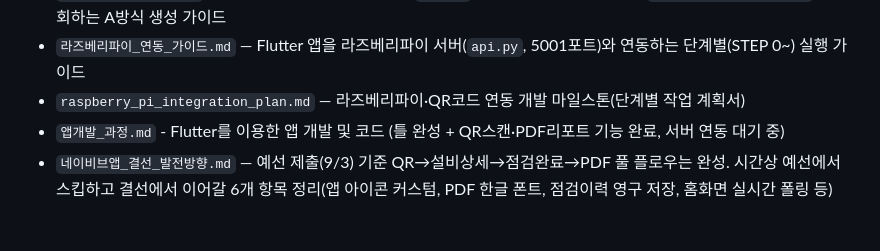
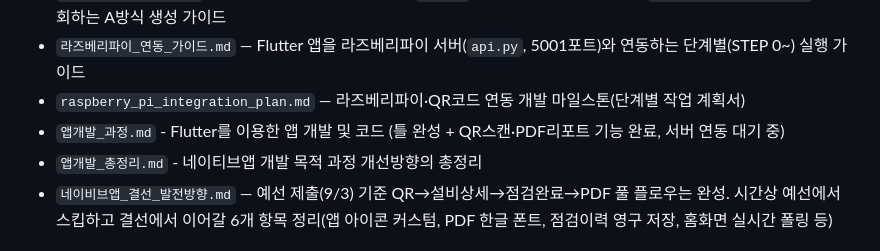
Before and after one commit to Billiardchalktheif/2026ESWContest_free_bulchimbeon, a Markdown page: README.md, the part around the change. Rendered like a GitHub page.

Commit message:
Update README with app development summary
Added a summary of the app development process and integration plans.

```diff
--- a/README.md
+++ b/README.md
@@ -115,6 +115,7 @@ UDP 수신 → SQLite 저장 → 규칙/회귀/AI 3계층 판정 → 부저·LCD
 - `라즈베리파이_연동_가이드.md` — Flutter 앱을 라즈베리파이 서버(`api.py`, 5001포트)와 연동하는 단계별(STEP 0~) 실행 가이드
 - `raspberry_pi_integration_plan.md` — 라즈베리파이·QR코드 연동 개발 마일스톤(단계별 작업 계획서)
 - `앱개발_과정.md` - Flutter를 이용한 앱 개발 및 코드 (틀 완성 + QR스캔·PDF리포트 기능 완료, 서버 연동 대기 중)
+- `앱개발_총정리.md` - 네이티브앱 개발 목적 과정 개선방향의 총정리
 - `네이비브앱_결선_발전방향.md` — 예선 제출(9/3) 기준 QR→설비상세→점검완료→PDF 풀 플로우는 완성. 시간상 예선에서 스킵하고 결선에서 이어갈 6개 항목 정리(앱 아이콘 커스텀, PDF 한글 폰트, 점검이력 영구 저장, 홈화면 실시간 폴링 등)
 
 ## simulation/ — 하드웨어 시뮬레이션 (Wokwi)
```
